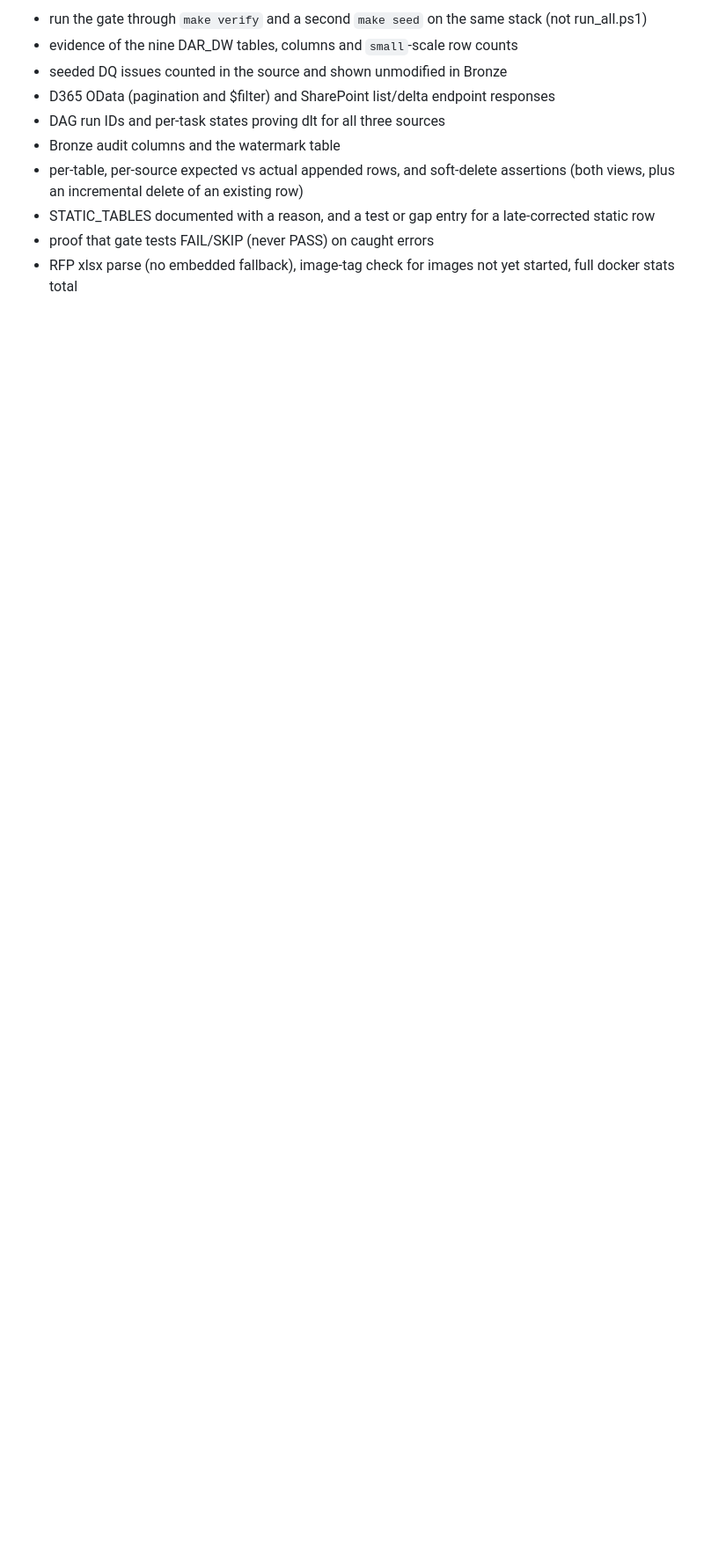
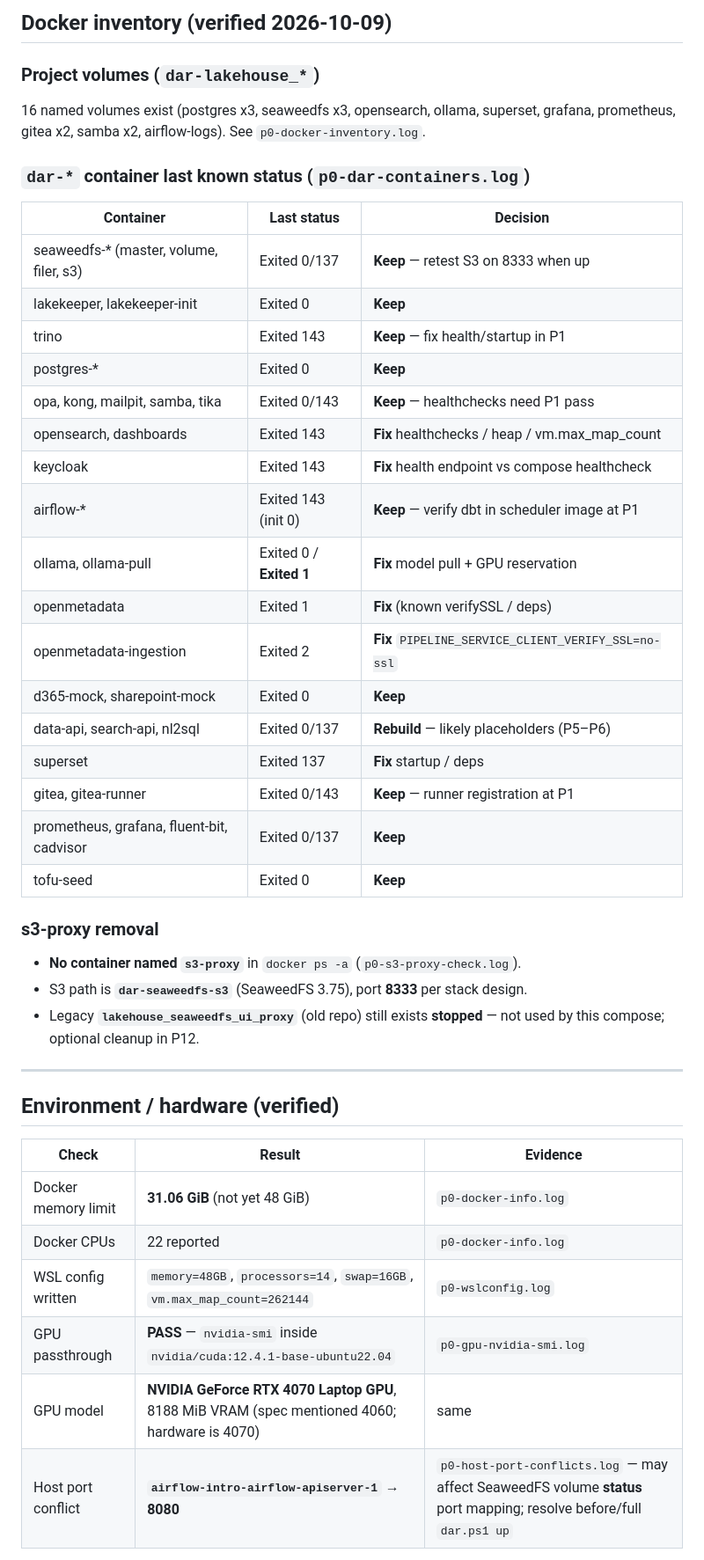
Before and after one commit to Sreerajph01/Dar-Al-Handasah-Data-Lakehouse-Pilot, a Markdown page: docs/STATE_AUDIT.md, the part around one of its changes. Shown at 88% size. GitHub-like rendering; blank space fills up the shorter version.

```diff
--- a/docs/STATE_AUDIT.md
+++ b/docs/STATE_AUDIT.md
@@ -57,11 +31,48 @@ Deadline: Before M4 starts.
 
-- run the gate through `make verify` and a second `make seed` on the same stack (not run_all.ps1)
-- evidence of the nine DAR_DW tables, columns and `small`-scale row counts
-- seeded DQ issues counted in the source and shown unmodified in Bronze
-- D365 OData (pagination and $filter) and SharePoint list/delta endpoint responses
-- DAG run IDs and per-task states proving dlt for all three sources
-- Bronze audit columns and the watermark table
-- per-table, per-source expected vs actual appended rows, and soft-delete assertions (both views, plus an incremental delete of an existing row)
-- STATIC_TABLES documented with a reason, and a test or gap entry for a late-corrected static row
-- proof that gate tests FAIL/SKIP (never PASS) on caught errors
-- RFP xlsx parse (no embedded fallback), image-tag check for images not yet started, full docker stats total
+## Docker inventory (verified 2026-10-09)
+
+### Project volumes (`dar-lakehouse_*`)
+
+16 named volumes exist (postgres x3, seaweedfs x3, opensearch, ollama, superset, grafana, prometheus, gitea x2, samba x2, airflow-logs). See `p0-docker-inventory.log`.
+
+### `dar-*` container last known status (`p0-dar-containers.log`)
+
+| Container | Last status | Decision |
+|-----------|-------------|----------|
+| seaweedfs-* (master, volume, filer, s3) | Exited 0/137 | **Keep** — retest S3 on 8333 when up |
+| lakekeeper, lakekeeper-init | Exited 0 | **Keep** |
+| trino | Exited 143 | **Keep** — fix health/startup in P1 |
+| postgres-* | Exited 0 | **Keep** |
+| opa, kong, mailpit, samba, tika | Exited 0/143 | **Keep** — healthchecks need P1 pass |
+| opensearch, dashboards | Exited 143 | **Fix** healthchecks / heap / vm.max_map_count |
+| keycloak | Exited 143 | **Fix** health endpoint vs compose healthcheck |
+| airflow-* | Exited 143 (init 0) | **Keep** — verify dbt in scheduler image at P1 |
+| ollama, ollama-pull | Exited 0 / **Exited 1** | **Fix** model pull + GPU reservation |
+| openmetadata | Exited 1 | **Fix** (known verifySSL / deps) |
+| openmetadata-ingestion | Exited 2 | **Fix** `PIPELINE_SERVICE_CLIENT_VERIFY_SSL=no-ssl` |
+| d365-mock, sharepoint-mock | Exited 0 | **Keep** |
+| data-api, search-api, nl2sql | Exited 0/137 | **Rebuild** — likely placeholders (P5–P6) |
+| superset | Exited 137 | **Fix** startup / deps |
+| gitea, gitea-runner | Exited 0/143 | **Keep** — runner registration at P1 |
+| prometheus, grafana, fluent-bit, cadvisor | Exited 0/137 | **Keep** |
+| tofu-seed | Exited 0 | **Keep** |
+
+### s3-proxy removal
+
+- **No container named `s3-proxy`** in `docker ps -a` (`p0-s3-proxy-check.log`).
+- S3 path is **`dar-seaweedfs-s3`** (SeaweedFS 3.75), port **8333** per stack design.
+- Legacy **`lakehouse_seaweedfs_ui_proxy`** (old repo) still exists **stopped** — not used by this compose; optional cleanup in P12.
+
+---
+
+## Environment / hardware (verified)
+
+| Check | Result | Evidence |
+|-------|--------|----------|
+| Docker memory limit | **31.06 GiB** (not yet 48 GiB) | `p0-docker-info.log` |
+| Docker CPUs | 22 reported | `p0-docker-info.log` |
+| WSL config written | `memory=48GB`, `processors=14`, `swap=16GB`, `vm.max_map_count=262144` | `p0-wslconfig.log` |
+| GPU passthrough | **PASS** — `nvidia-smi` inside `nvidia/cuda:12.4.1-base-ubuntu22.04` | `p0-gpu-nvidia-smi.log` |
+| GPU model | **NVIDIA GeForce RTX 4070 Laptop GPU**, 8188 MiB VRAM (spec mentioned 4060; hardware is 4070) | same |
+| Host port conflict | **`airflow-intro-airflow-apiserver-1` → 8080** | `p0-host-port-conflicts.log` — may affect SeaweedFS volume **status** port mapping; resolve before/full `dar.ps1 up` |
+
```
Also changed, not shown: other parts of docs/STATE_AUDIT.md (+89 -50 lines), docs/PROGRESS.md (added, +68 -0 lines).
